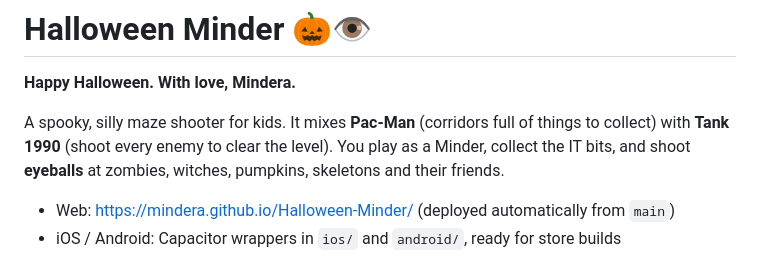
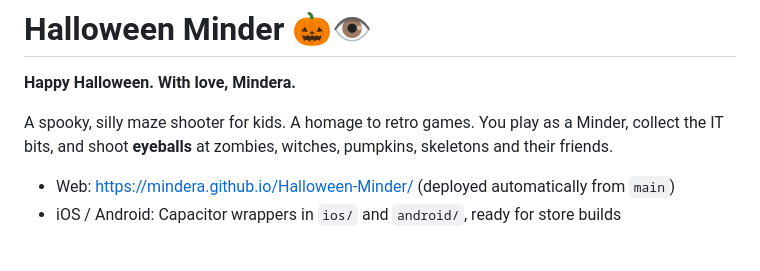
Before and after one commit to Mindera/Halloween-Minder, a Markdown page: README.md, the part around the change. GitHub-like rendering.

```diff
--- a/README.md
+++ b/README.md
@@ -2,7 +2,7 @@
 
 **Happy Halloween. With love, Mindera.**
 
-A spooky, silly maze shooter for kids. It mixes **Pac-Man** (corridors full of things to collect) with **Tank 1990** (shoot every enemy to clear the level). You play as a Minder, collect the IT bits, and shoot **eyeballs** at zombies, witches, pumpkins, skeletons and their friends.
+A spooky, silly maze shooter for kids. A homage to retro games. You play as a Minder, collect the IT bits, and shoot **eyeballs** at zombies, witches, pumpkins, skeletons and their friends.
 
 - Web: <https://mindera.github.io/Halloween-Minder/> (deployed automatically from `main`)
 - iOS / Android: Capacitor wrappers in `ios/` and `android/`, ready for store builds
```
